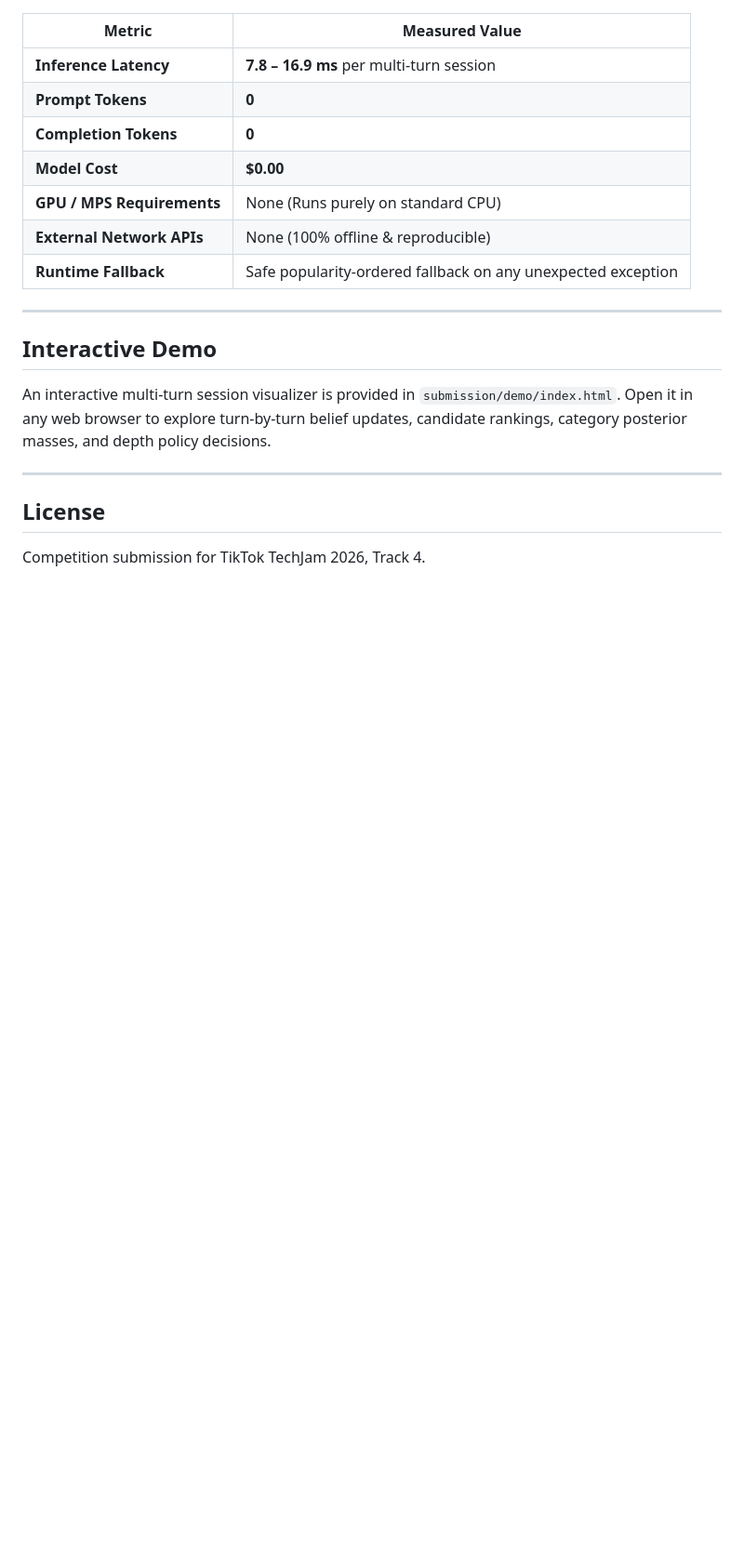
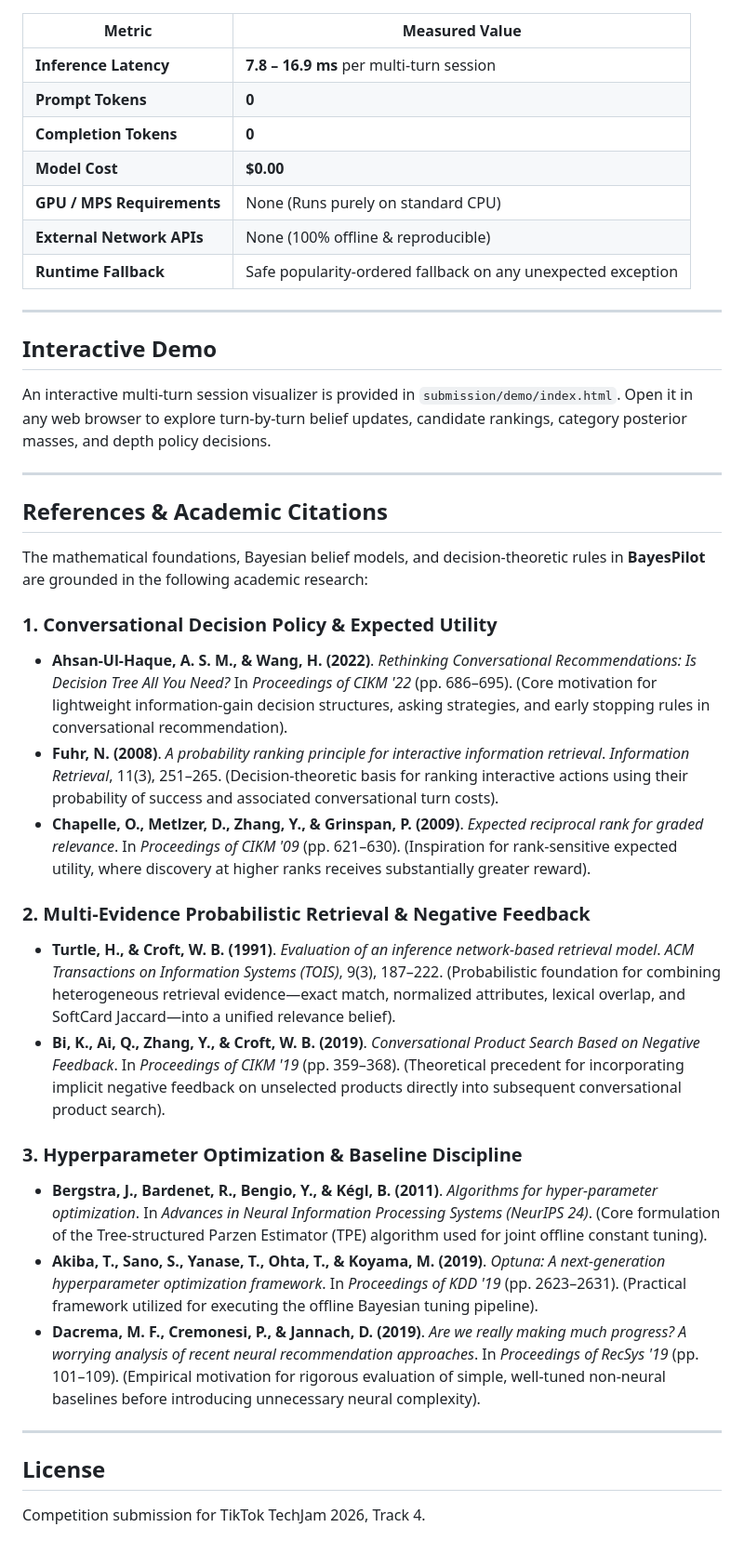
Before and after one commit to EwenCheung/BayesPilot, a Markdown page: README.md, the part around one of its changes. Shown at 93% size. GitHub-like rendering; blank space fills up the shorter version.

Commit message:
Updated readme on academic citations

```diff
--- a/README.md
+++ b/README.md
@@ -323,6 +323,26 @@ An interactive multi-turn session visualizer is provided in `submission/demo/ind
 
 ---
 
+## References & Academic Citations
+
+The mathematical foundations, Bayesian belief models, and decision-theoretic rules in **BayesPilot** are grounded in the following academic research:
+
+### 1. Conversational Decision Policy & Expected Utility
+- **Ahsan-Ul-Haque, A. S. M., & Wang, H. (2022)**. *Rethinking Conversational Recommendations: Is Decision Tree All You Need?* In *Proceedings of CIKM '22* (pp. 686–695). (Core motivation for lightweight information-gain decision structures, asking strategies, and early stopping rules in conversational recommendation).
+- **Fuhr, N. (2008)**. *A probability ranking principle for interactive information retrieval*. *Information Retrieval*, 11(3), 251–265. (Decision-theoretic basis for ranking interactive actions using their probability of success and associated conversational turn costs).
+- **Chapelle, O., Metlzer, D., Zhang, Y., & Grinspan, P. (2009)**. *Expected reciprocal rank for graded relevance*. In *Proceedings of CIKM '09* (pp. 621–630). (Inspiration for rank-sensitive expected utility, where discovery at higher ranks receives substantially greater reward).
+
+### 2. Multi-Evidence Probabilistic Retrieval & Negative Feedback
+- **Turtle, H., & Croft, W. B. (1991)**. *Evaluation of an inference network-based retrieval model*. *ACM Transactions on Information Systems (TOIS)*, 9(3), 187–222. (Probabilistic foundation for combining heterogeneous retrieval evidence—exact match, normalized attributes, lexical overlap, and SoftCard Jaccard—into a unified relevance belief).
+- **Bi, K., Ai, Q., Zhang, Y., & Croft, W. B. (2019)**. *Conversational Product Search Based on Negative Feedback*. In *Proceedings of CIKM '19* (pp. 359–368). (Theoretical precedent for incorporating implicit negative feedback on unselected products directly into subsequent conversational product search).
+
+### 3. Hyperparameter Optimization & Baseline Discipline
+- **Bergstra, J., Bardenet, R., Bengio, Y., & Kégl, B. (2011)**. *Algorithms for hyper-parameter optimization*. In *Advances in Neural Information Processing Systems (NeurIPS 24)*. (Core formulation of the Tree-structured Parzen Estimator (TPE) algorithm used for joint offline constant tuning).
+- **Akiba, T., Sano, S., Yanase, T., Ohta, T., & Koyama, M. (2019)**. *Optuna: A next-generation hyperparameter optimization framework*. In *Proceedings of KDD '19* (pp. 2623–2631). (Practical framework utilized for executing the offline Bayesian tuning pipeline).
+- **Dacrema, M. F., Cremonesi, P., & Jannach, D. (2019)**. *Are we really making much progress? A worrying analysis of recent neural recommendation approaches*. In *Proceedings of RecSys '19* (pp. 101–109). (Empirical motivation for rigorous evaluation of simple, well-tuned non-neural baselines before introducing unnecessary neural complexity).
+
+---
+
 ## License
 
 Competition submission for TikTok TechJam 2026, Track 4.
```
Also changed, not shown: other parts of README.md (+3 -3 lines).
